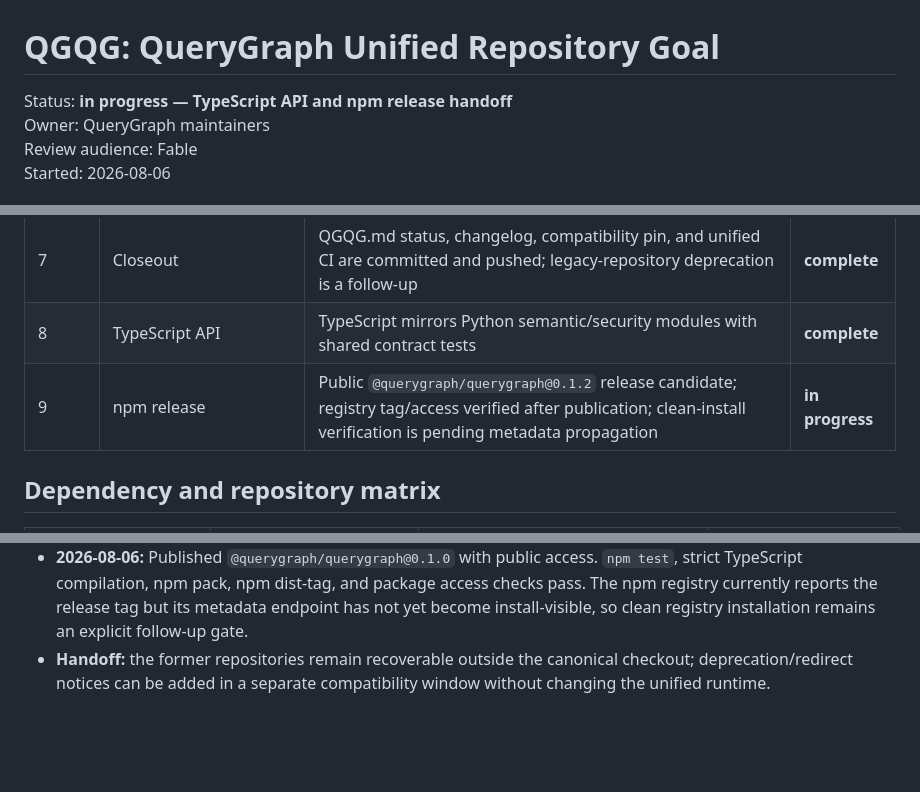
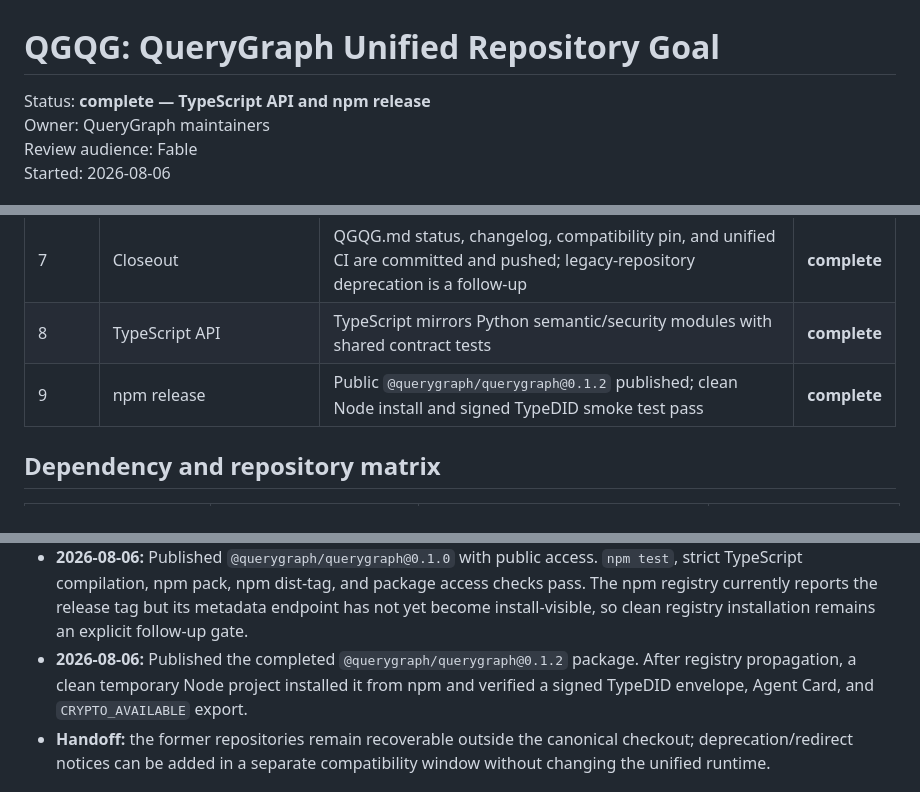
Before and after one commit to querygraph/querygraph, a Markdown page: QGQG.md, 3 parts joined by grey strips. Rendered like a GitHub page; blank space fills up the shorter version.

Commit message:
Record TypeScript npm release verification

```diff
--- a/QGQG.md
+++ b/QGQG.md
@@ -1,6 +1,6 @@
 # QGQG: QueryGraph Unified Repository Goal
 
-Status: **in progress — TypeScript API and npm release handoff**
+Status: **complete — TypeScript API and npm release**
 Owner: QueryGraph maintainers
 Review audience: Fable
 Started: 2026-08-06
@@ -58,7 +58,7 @@ this product repository.
 | 6 | Release and publish | crates.io `0.4.2` and PyPI `0.4.1` are published; authenticated workflow is retained for future releases | **complete** |
 | 7 | Closeout | QGQG.md status, changelog, compatibility pin, and unified CI are committed and pushed; legacy-repository deprecation is a follow-up | **complete** |
 | 8 | TypeScript API | TypeScript mirrors Python semantic/security modules with shared contract tests | **complete** |
-| 9 | npm release | Public `@querygraph/querygraph@0.1.2` release candidate; registry tag/access verified after publication; clean-install verification is pending metadata propagation | **in progress** |
+| 9 | npm release | Public `@querygraph/querygraph@0.1.2` published; clean Node install and signed TypeDID smoke test pass | **complete** |
 
 ## Dependency and repository matrix
 
@@ -141,6 +141,10 @@ published artifacts.
   package access checks pass. The npm registry currently reports the release
   tag but its metadata endpoint has not yet become install-visible, so clean
   registry installation remains an explicit follow-up gate.
+- **2026-08-06:** Published the completed `@querygraph/querygraph@0.1.2`
+  package. After registry propagation, a clean temporary Node project installed
+  it from npm and verified a signed TypeDID envelope, Agent Card, and
+  `CRYPTO_AVAILABLE` export.
 - **Handoff:** the former repositories remain recoverable outside the canonical
   checkout; deprecation/redirect notices can be added in a separate
   compatibility window without changing the unified runtime.
```
